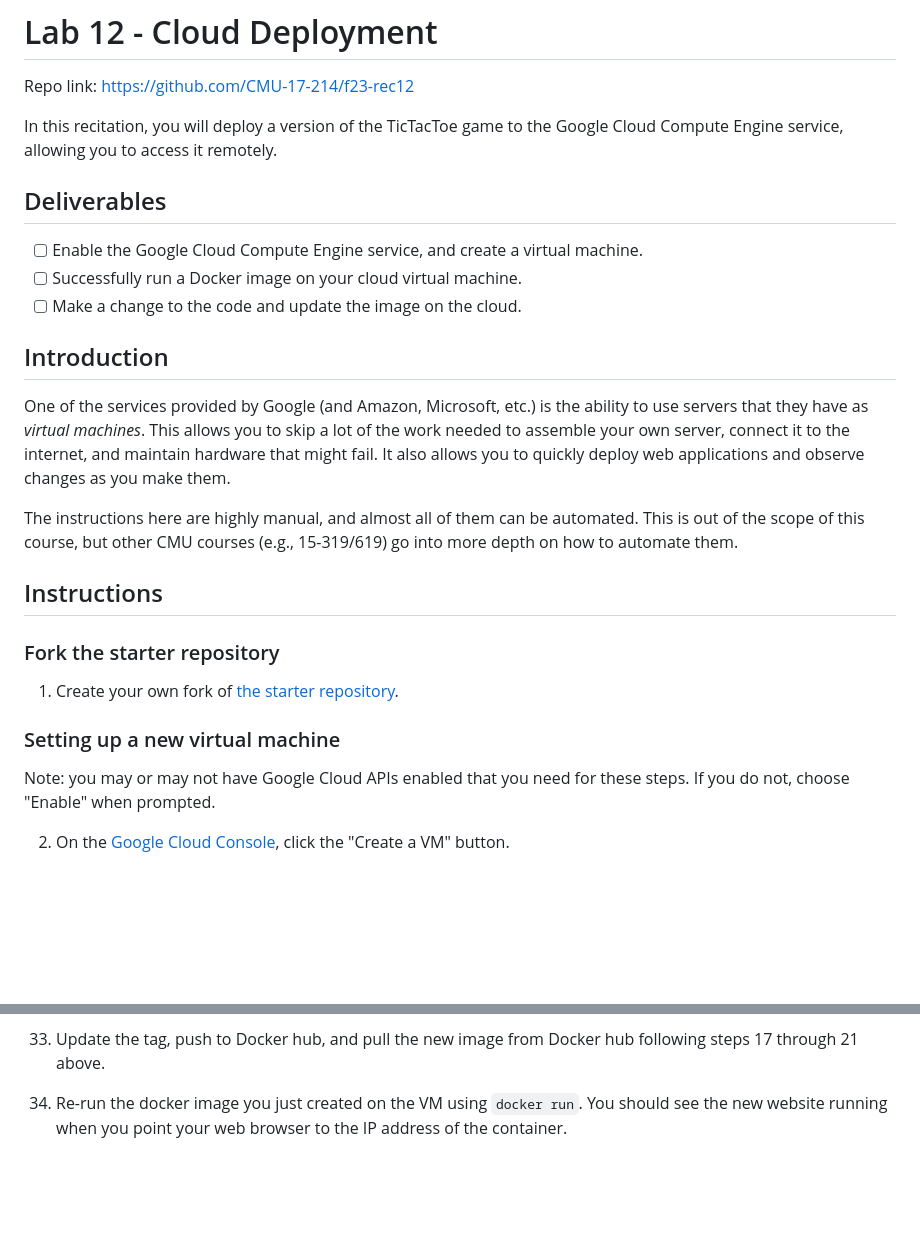
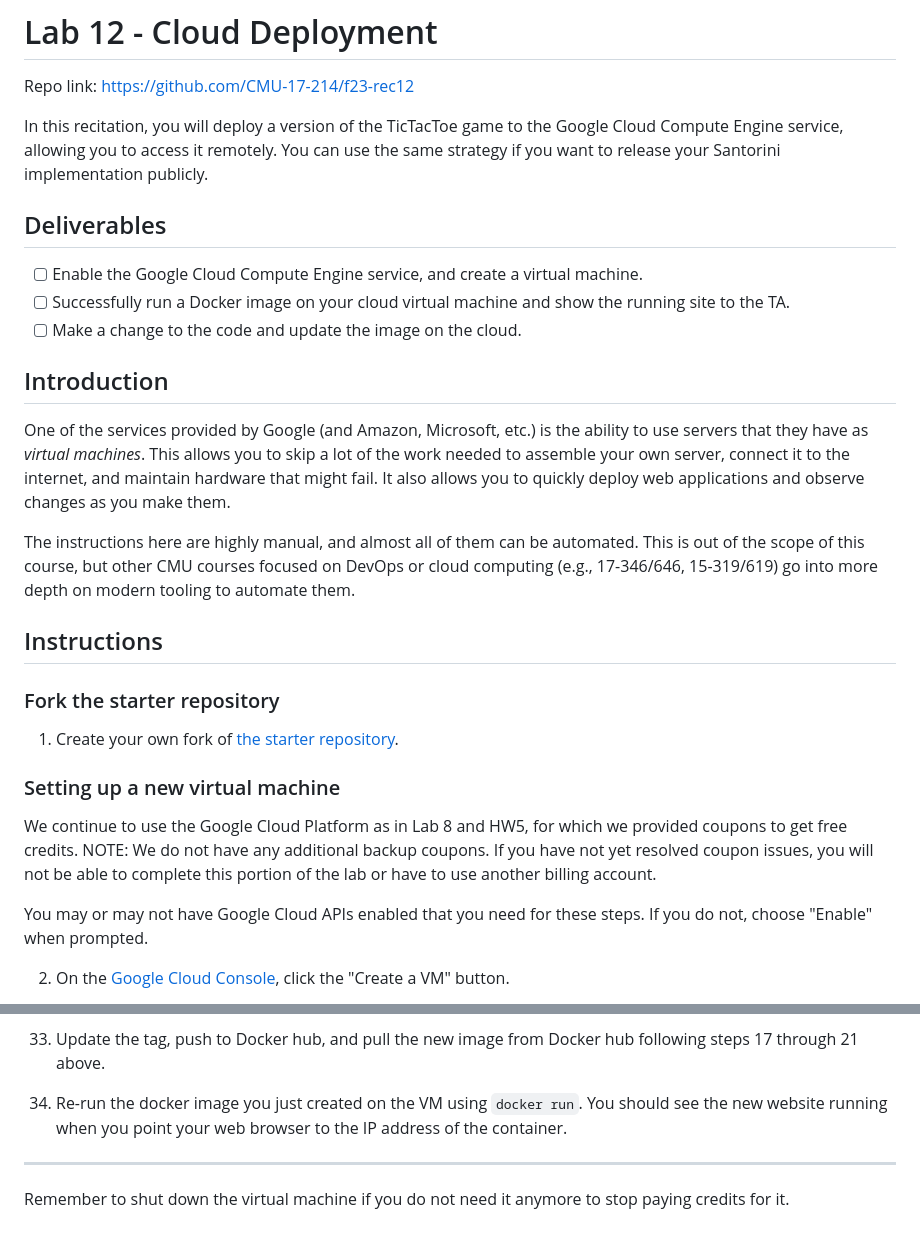
Before and after one commit to CMU-17-214/f2023, a Markdown page: labs/lab12.md, 2 parts joined by grey strips. Rendered like a GitHub page; blank space fills up the shorter version.

Commit message:
small edits to lab 12
[ci skip]

```diff
--- a/labs/lab12.md
+++ b/labs/lab12.md
@@ -3,11 +3,11 @@
 Repo link: [https://github.com/CMU-17-214/f23-rec12](https://github.com/CMU-17-214/f23-rec12)
 
 In this recitation, you will deploy a version of the TicTacToe game to the
-Google Cloud Compute Engine service, allowing you to access it remotely.
+Google Cloud Compute Engine service, allowing you to access it remotely. You can use the same strategy if you want to release your Santorini implementation publicly.
 
 ## Deliverables
 - [ ] Enable the Google Cloud Compute Engine service, and create a virtual machine.
-- [ ] Successfully run a Docker image on your cloud virtual machine.
+- [ ] Successfully run a Docker image on your cloud virtual machine and show the running site to the TA.
 - [ ] Make a change to the code and update the image on the cloud.
 
 ## Introduction
@@ -16,7 +16,8 @@ ability to use servers that they have as _virtual machines_. This allows you to
 skip a lot of the work needed to assemble your own server, connect it to the
 internet, and maintain hardware that might fail. It also allows you to quickly deploy web applications and observe changes as you make them.
 
-The instructions here are highly manual, and almost all of them can be automated. This is out of the scope of this course, but other CMU courses (e.g., 15-319/619) go into more depth on how to automate them.
+The instructions here are highly manual, and almost all of them can be automated.
+This is out of the scope of this course, but other CMU courses focused on DevOps or cloud computing (e.g., 17-346/646, 15-319/619) go into more depth on modern tooling to automate them.
 
 ## Instructions
 
@@ -25,7 +26,10 @@ The instructions here are highly manual, and almost all of them can be automated
 1. Create your own fork of [the starter repository](https://github.com/CMU-17-214/f23-rec12).
 
 ### Setting up a new virtual machine
-Note: you may or may not have Google Cloud APIs enabled that you need for these
+We continue to use the Google Cloud Platform as in Lab 8 and HW5, for which we provided coupons to get free credits. NOTE: We do not have any additional backup coupons. If you have not yet resolved coupon issues, you will not be able to complete this portion of the lab or have to use another billing account.
+
+
+You may or may not have Google Cloud APIs enabled that you need for these
 steps. If you do not, choose "Enable" when prompted.
 
 2. On the [Google Cloud Console](https://console.cloud.google.com), click the
@@ -157,3 +161,7 @@ Before you make a change, you can use Ctrl-C to kill the running Docker image on
 33. Update the tag, push to Docker hub, and pull the new image from Docker hub following steps 17 through 21 above.
 
 34. Re-run the docker image you just created on the VM using `docker run`. You should see the new website running when you point your web browser to the IP address of the container.
+
+---
+
+Remember to shut down the virtual machine if you do not need it anymore to stop paying credits for it.
```
